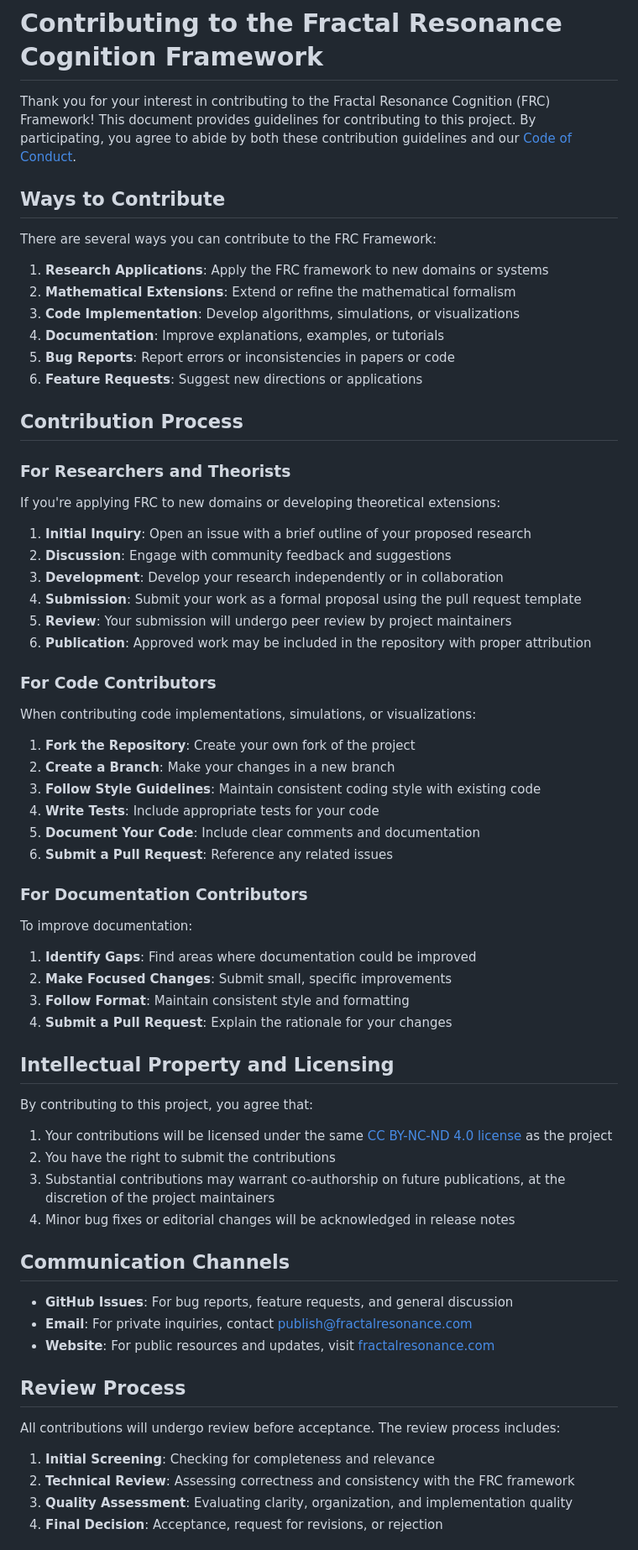
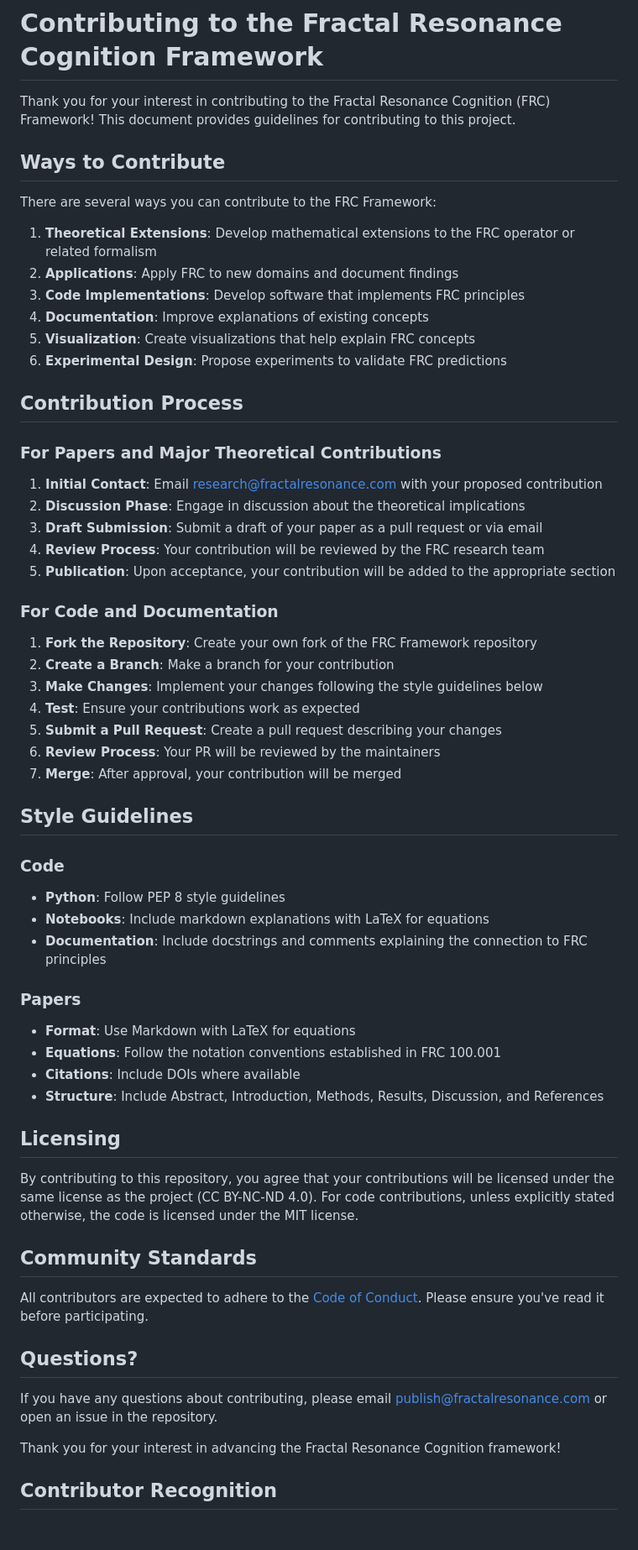
Before and after one commit to FractalResonance/Framework, a Markdown page: CONTRIBUTING.md, the part around the change printed below. Shown: that part at 84% size. GitHub-like rendering; blank space fills up the shorter version.

Commit message:
Add CONTRIBUTING.md to provide guidelines for contributors

```diff
--- a/CONTRIBUTING.md
+++ b/CONTRIBUTING.md
@@ -1,72 +1,66 @@
 # Contributing to the Fractal Resonance Cognition Framework
 
-Thank you for your interest in contributing to the Fractal Resonance Cognition (FRC) Framework! This document provides guidelines for contributing to this project. By participating, you agree to abide by both these contribution guidelines and our [Code of Conduct](CODE_OF_CONDUCT.md).
+Thank you for your interest in contributing to the Fractal Resonance Cognition (FRC) Framework! This document provides guidelines for contributing to this project.
 
 ## Ways to Contribute
 
 There are several ways you can contribute to the FRC Framework:
 
-1. **Research Applications**: Apply the FRC framework to new domains or systems
-2. **Mathematical Extensions**: Extend or refine the mathematical formalism
-3. **Code Implementation**: Develop algorithms, simulations, or visualizations
-4. **Documentation**: Improve explanations, examples, or tutorials
-5. **Bug Reports**: Report errors or inconsistencies in papers or code
-6. **Feature Requests**: Suggest new directions or applications
+1. **Theoretical Extensions**: Develop mathematical extensions to the FRC operator or related formalism
+2. **Applications**: Apply FRC to new domains and document findings
+3. **Code Implementations**: Develop software that implements FRC principles
+4. **Documentation**: Improve explanations of existing concepts
+5. **Visualization**: Create visualizations that help explain FRC concepts
+6. **Experimental Design**: Propose experiments to validate FRC predictions
 
 ## Contribution Process
 
-### For Researchers and Theorists
+### For Papers and Major Theoretical Contributions
 
-If you're applying FRC to new domains or developing theoretical extensions:
+1. **Initial Contact**: Email research@fractalresonance.com with your proposed contribution
+2. **Discussion Phase**: Engage in discussion about the theoretical implications
+3. **Draft Submission**: Submit a draft of your paper as a pull request or via email
+4. **Review Process**: Your contribution will be reviewed by the FRC research team
+5. **Publication**: Upon acceptance, your contribution will be added to the appropriate section
 
-1. **Initial Inquiry**: Open an issue with a brief outline of your proposed research
-2. **Discussion**: Engage with community feedback and suggestions
-3. **Development**: Develop your research independently or in collaboration
-4. **Submission**: Submit your work as a formal proposal using the pull request template
-5. **Review**: Your submission will undergo peer review by project maintainers
-6. **Publication**: Approved work may be included in the repository with proper attribution
+### For Code and Documentation
 
-### For Code Contributors
+1. **Fork the Repository**: Create your own fork of the FRC Framework repository
+2. **Create a Branch**: Make a branch for your contribution
+3. **Make Changes**: Implement your changes following the style guidelines below
+4. **Test**: Ensure your contributions work as expected
+5. **Submit a Pull Request**: Create a pull request describing your changes
+6. **Review Process**: Your PR will be reviewed by the maintainers
+7. **Merge**: After approval, your contribution will be merged
 
-When contributing code implementations, simulations, or visualizations:
+## Style Guidelines
 
-1. **Fork the Repository**: Create your own fork of the project
-2. **Create a Branch**: Make your changes in a new branch
-3. **Follow Style Guidelines**: Maintain consistent coding style with existing code
-4. **Write Tests**: Include appropriate tests for your code
-5. **Document Your Code**: Include clear comments and documentation
-6. **Submit a Pull Request**: Reference any related issues
+### Code
 
-### For Documentation Contributors
+- **Python**: Follow PEP 8 style guidelines
+- **Notebooks**: Include markdown explanations with LaTeX for equations
+- **Documentation**: Include docstrings and comments explaining the connection to FRC principles
 
-To improve documentation:
+### Papers
 
-1. **Identify Gaps**: Find areas where documentation could be improved
-2. **Make Focused Changes**: Submit small, specific improvements
-3. **Follow Format**: Maintain consistent style and formatting
-4. **Submit a Pull Request**: Explain the rationale for your changes
+- **Format**: Use Markdown with LaTeX for equations
+- **Equations**: Follow the notation conventions established in FRC 100.001
+- **Citations**: Include DOIs where available
+- **Structure**: Include Abstract, Introduction, Methods, Results, Discussion, and References
 
-## Intellectual Property and Licensing
+## Licensing
 
-By contributing to this project, you agree that:
+By contributing to this repository, you agree that your contributions will be licensed under the same license as the project (CC BY-NC-ND 4.0). For code contributions, unless explicitly stated otherwise, the code is licensed under the MIT license.
 
-1. Your contributions will be licensed under the same [CC BY-NC-ND 4.0 license](LICENSE) as the project
-2. You have the right to submit the contributions
-3. Substantial contributions may warrant co-authorship on future publications, at the discretion of the project maintainers
-4. Minor bug fixes or editorial changes will be acknowledged in release notes
+## Community Standards
 
-## Communication Channels
+All contributors are expected to adhere to the [Code of Conduct](CODE_OF_CONDUCT.md). Please ensure you've read it before participating.
 
-- **GitHub Issues**: For bug reports, feature requests, and general discussion
-- **Email**: For private inquiries, contact publish@fractalresonance.com
-- **Website**: For public resources and updates, visit [fractalresonance.com](https://fractalresonance.com)
+## Questions?
 
-## Review Process
+If you have any questions about contributing, please email publish@fractalresonance.com or open an issue in the repository.
 
-All contributions will undergo review before acceptance. The review process includes:
+Thank you for your interest in advancing the Fractal Resonance Cognition framework!
 
-1. **Initial Screening**: Checking for completeness and relevance
-2. **Technical Review**: Assessing correctness and consistency with the FRC framework
-3. **Quality Assessment**: Evaluating clarity, organization, and implementation quality
-4. **Final Decision**: Acceptance, request for revisions, or rejection
+## Contributor Recognition
 
```
Also changed, not shown: other parts of CONTRIBUTING.md (+1 -14 lines).
